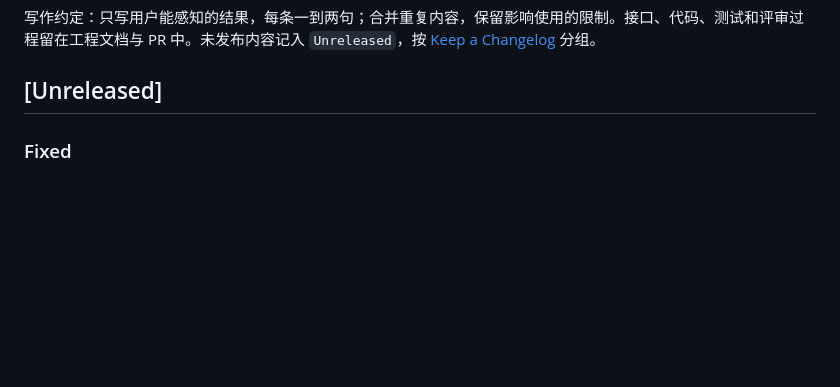
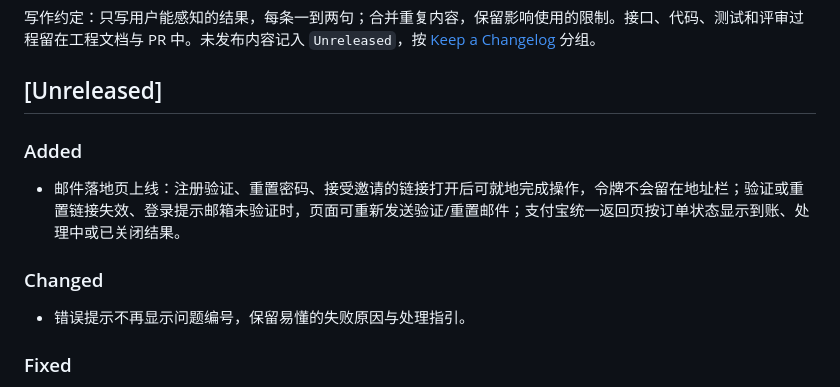
Before and after one commit to roshanca/dramaforge-changelog, a Markdown page: CHANGELOG.md, the part around the change. Drawn GitHub-style; blank space fills up the shorter version.

Commit message:
Sync changelog from dramaforge_web@4e9c39e

```diff
--- a/CHANGELOG.md
+++ b/CHANGELOG.md
@@ -5,6 +5,14 @@ DramaForge 的用户可见变更记录，按版本列出新增功能、体验改
 写作约定：只写用户能感知的结果，每条一到两句；合并重复内容，保留影响使用的限制。接口、代码、测试和评审过程留在工程文档与 PR 中。未发布内容记入 `Unreleased`，按 [Keep a Changelog](https://keepachangelog.com/zh-CN/1.1.0/) 分组。
 
 ## [Unreleased]
+
+### Added
+
+- 邮件落地页上线：注册验证、重置密码、接受邀请的链接打开后可就地完成操作，令牌不会留在地址栏；验证或重置链接失效、登录提示邮箱未验证时，页面可重新发送验证/重置邮件；支付宝统一返回页按订单状态显示到账、处理中或已关闭结果。
+
+### Changed
+
+- 错误提示不再显示问题编号，保留易懂的失败原因与处理指引。
 
 ### Fixed
 
```
Also changed, not shown: README.md (+9 -1 lines).
